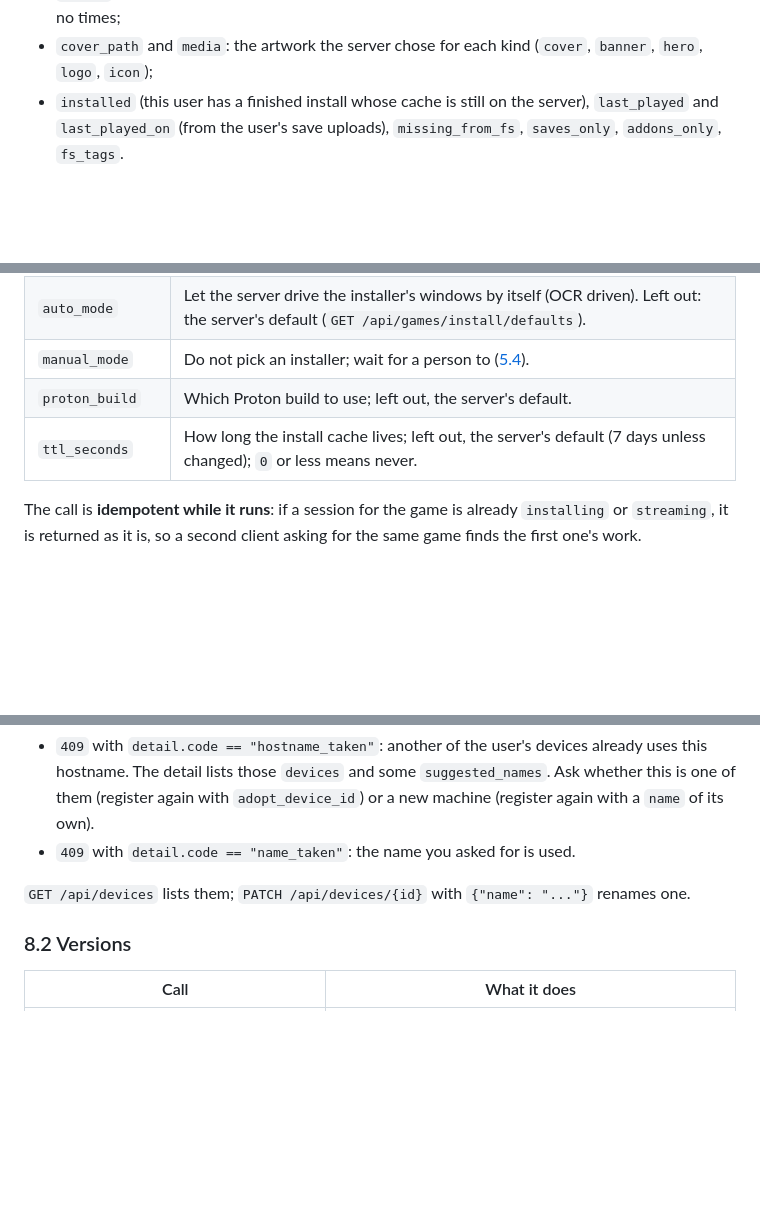
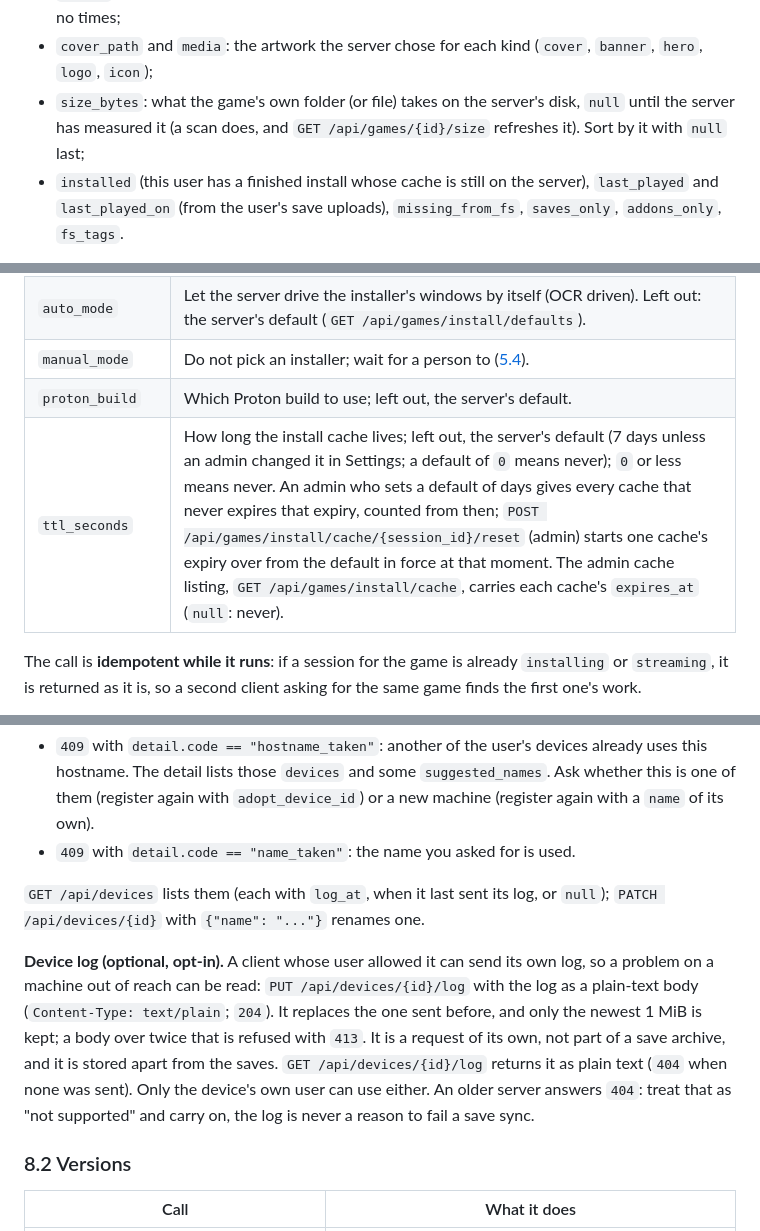
Before and after one commit to MOG-My-Own-Games/MOG-Server, a Markdown page: docs/INTEGRATION.md, 3 parts joined by grey strips. Drawn GitHub-style; blank space fills up the shorter version.

```diff
--- a/docs/INTEGRATION.md
+++ b/docs/INTEGRATION.md
@@ -106,6 +106,8 @@ A game object carries, among others:
   when it is empty: a game that has not been matched simply has no times;
 - `cover_path` and `media`: the artwork the server chose for each kind (`cover`, `banner`, `hero`, `logo`,
   `icon`);
+- `size_bytes`: what the game's own folder (or file) takes on the server's disk, `null` until the server has measured it
+  (a scan does, and `GET /api/games/{id}/size` refreshes it). Sort by it with `null` last;
 - `installed` (this user has a finished install whose cache is still on the server), `last_played` and
   `last_played_on` (from the user's save uploads), `missing_from_fs`, `saves_only`, `addons_only`, `fs_tags`.
 
@@ -153,7 +155,7 @@ done" is only one of the two conditions for finishing (see [6.5](#65-when-is-it-
 | `auto_mode` | Let the server drive the installer's windows by itself (OCR driven). Left out: the server's default (`GET /api/games/install/defaults`). |
 | `manual_mode` | Do not pick an installer; wait for a person to ([5.4](#54-a-person-has-to-choose)). |
 | `proton_build` | Which Proton build to use; left out, the server's default. |
-| `ttl_seconds` | How long the install cache lives; left out, the server's default (7 days unless changed); `0` or less means never. |
+| `ttl_seconds` | How long the install cache lives; left out, the server's default (7 days unless an admin changed it in Settings; a default of `0` means never); `0` or less means never. An admin who sets a default of days gives every cache that never expires that expiry, counted from then; `POST /api/games/install/cache/{session_id}/reset` (admin) starts one cache's expiry over from the default in force at that moment. The admin cache listing, `GET /api/games/install/cache`, carries each cache's `expires_at` (`null`: never). |
 
 The call is **idempotent while it runs**: if a session for the game is already `installing` or `streaming`, it is
 returned as it is, so a second client asking for the same game finds the first one's work.
@@ -383,7 +385,14 @@ Two cases need the user:
   `adopt_device_id`) or a new machine (register again with a `name` of its own).
 - `409` with `detail.code == "name_taken"`: the name you asked for is used.
 
-`GET /api/devices` lists them; `PATCH /api/devices/{id}` with `{"name": "..."}` renames one.
+`GET /api/devices` lists them (each with `log_at`, when it last sent its log, or `null`); `PATCH /api/devices/{id}` with `{"name": "..."}` renames one.
+
+**Device log (optional, opt-in).** A client whose user allowed it can send its own log, so a problem on a machine out of
+reach can be read: `PUT /api/devices/{id}/log` with the log as a plain-text body (`Content-Type: text/plain`; `204`).
+It replaces the one sent before, and only the newest 1 MiB is kept; a body over twice that is refused with `413`. It
+is a request of its own, not part of a save archive, and it is stored apart from the saves. `GET /api/devices/{id}/log`
+returns it as plain text (`404` when none was sent). Only the device's own user can use either. An older server
+answers `404`: treat that as "not supported" and carry on, the log is never a reason to fail a save sync.
 
 ### 8.2 Versions
 
```
